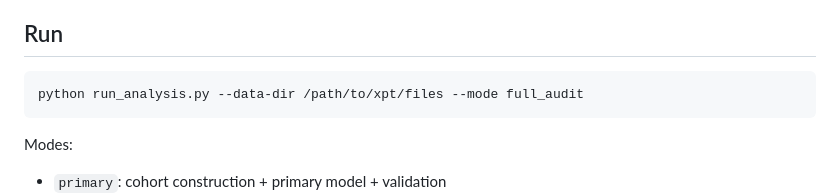
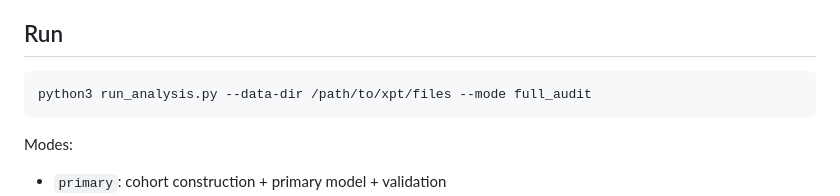
Before and after one commit to scottmoe-oirg/NHANES-hsCRP-HOMA-IR-age, a Markdown page: hscrp_homair_reproducible_analysis/README.md, the part around the change. GitHub-like rendering.

Commit message:
Clarify reproducibility instructions

````diff
--- a/hscrp_homair_reproducible_analysis/README.md
+++ b/hscrp_homair_reproducible_analysis/README.md
@@ -49,7 +49,7 @@ they are not intended to imply that other software versions are incompatible.
 ## Run
 
 ```bash
-python run_analysis.py --data-dir /path/to/xpt/files --mode full_audit
+python3 run_analysis.py --data-dir /path/to/xpt/files --mode full_audit
 ```
 
 Modes:
````
